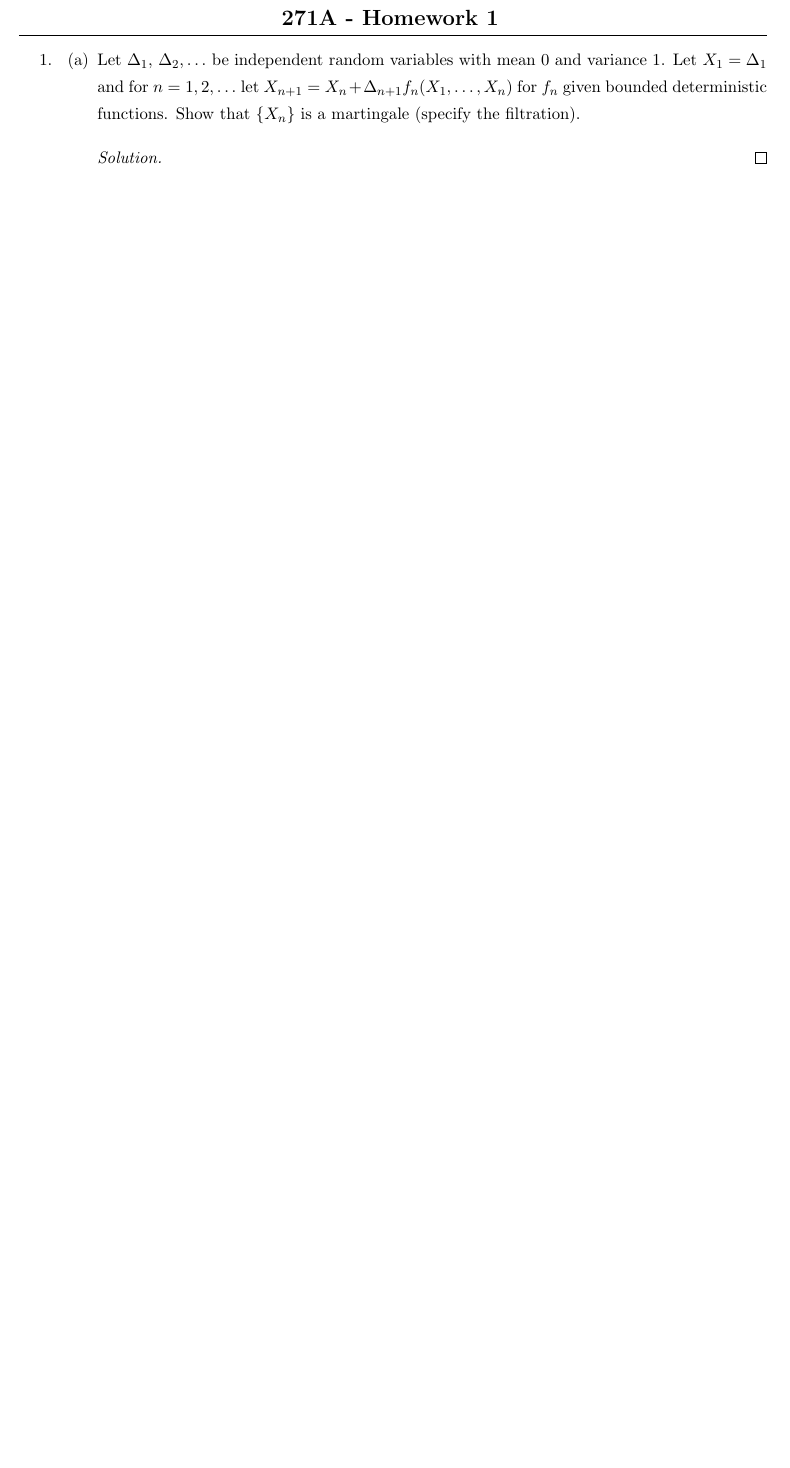
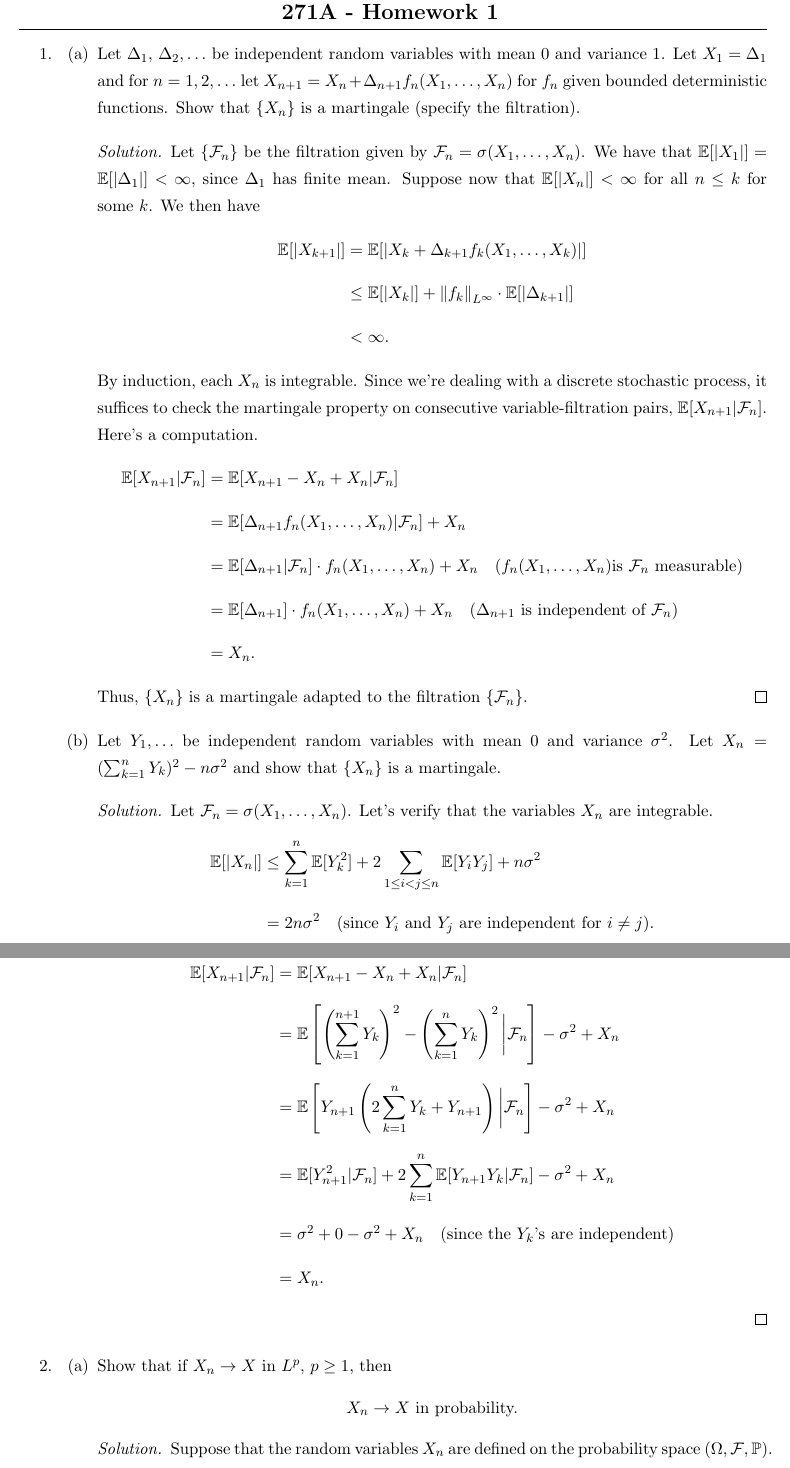
Before and after one commit to liamh95/2019_2020, a LaTeX problem sheet (Fall 19/271A/HW1/hw1.tex): part of the page before the commit and two parts of pages 1 and 2 of 3 after it, the two joined at a grey line, cut so that both start at the same text, the shorter picture padded with empty space. Compiled offline with pdfLaTeX.

Commit message:
stochastically processing

```diff
--- a/Fall 19/271A/HW1/hw1.tex
+++ b/Fall 19/271A/HW1/hw1.tex
@@ -26,6 +26,7 @@
 \newcommand{\essinf}{\text{ess inf }}
 \newcommand{\affine}{\mathbb{A}}
 \newcommand{\E}{\mathbb{E}}
+\newcommand{\prob}{\mathbb{P}}
 
 \newenvironment{solution}
 {\begin{proof}[Solution]}
@@ -50,6 +51,47 @@
 	\item \begin{enumerate}
 		\item Let $\Delta_1$, $\Delta_2, \ldots$ be independent random variables with mean 0 and variance 1. Let $X_1 = \Delta_1$ and for $n = 1, 2, \ldots$ let $X_{n+1} = X_n + \Delta_{n+1}f_n(X_1, \ldots, X_n)$ for $f_n$ given bounded deterministic functions. Show that $\{X_n\}$ is a martingale (specify the filtration).
 		\begin{solution}
+			Let $\{\mcal{F}_n\}$ be the filtration given by $\mcal{F}_n = \sigma(X_1, \ldots, X_n)$. We have that $\E[|X_1|] = \E[|\Delta_1|]<\infty$, since $\Delta_1$ has finite mean. Suppose now that $\E[|X_n|]<\infty$ for all $n \leq k$ for some $k$. We then have
+			\begin{align*}
+				\E[|X_{k+1}|] &= \E[|X_k + \Delta_{k+1}f_k(X_1, \ldots, X_k)|]\\
+				&\leq \E[|X_k|] + \Lp{f_k}{\infty}\cdot\E[|\Delta_{k+1}|]\\
+				&<\infty.
+			\end{align*}
+			By induction, each $X_n$ is integrable. Since we're dealing with a discrete stochastic process, it suffices to check the martingale property on consecutive variable-filtration pairs, $\E[X_{n+1}|\mcal{F}_n]$. Here's a computation.
+			\begin{align*}
+				\E[X_{n+1}| \mcal{F}_n] &= \E[X_{n+1} - X_n + X_n | \mcal{F}_n]\\
+				&= \E[\Delta_{n+1}f_n(X_1, \ldots, X_n)|\mcal{F}_n] + X_n\\
+				&= \E[\Delta_{n+1}|\mcal{F}_n]\cdot f_n(X_1, \ldots, X_n) + X_n \quad(f_n(X_1, \ldots, X_n)\text{is }\mcal{F}_n\text{ measurable})\\
+				&= \E[\Delta_{n+1}]\cdot f_n(X_1, \ldots, X_n) +X_n\quad (\Delta_{n+1}\text{ is independent of }\mcal{F}_n)\\
+				&= X_n.
+			\end{align*}
+			Thus, $\{X_n\}$ is a martingale adapted to the filtration $\{\mcal{F}_n\}$.
+		\end{solution}
 
+		\item Let $Y_1, \ldots$ be independent random variables with mean 0 and variance $\sigma^2$. Let $X_n = (\sum_{k=1}^nY_k)^2 - n\sigma^2$ and show that $\{X_n\}$ is a martingale.
+		\begin{solution}
+			Let $\mcal{F}_n = \sigma(X_1, \ldots, X_n)$. Let's verify that the variables $X_n$ are integrable.
+			\begin{align*}
+				\E[|X_n|] & \leq \sum_{k=1}^n \E[Y_k^2] + 2\sum_{1\leq i<j\leq n}\E[Y_iY_j] + n\sigma^2\\
+				&= 2n\sigma^2\quad (\text{since }Y_i \text{ and }Y_j\text{ are independent for }i \neq j).
+			\end{align*}
+			Great. Now let's show that $\E[X_{n+1}|\mcal{F}_n] = X_n$.
+			\begin{align*}
+				\E[X_{n+1}|\mcal{F}_n] &= \E[X_{n+1} - X_n + X_n|\mcal{F}_n]\\
+				&= \E\left[\left(\sum_{k=1}^{n+1}Y_k\right)^2 - \left(\sum_{k=1}^nY_k\right)^2 \bigg|\mcal{F}_n\right] - \sigma^2 + X_n\\
+				&= \E\left[Y_{n+1}\left(2\sum_{k=1}^nY_k + Y_{n+1}\right)\bigg|\mcal{F}_n\right] - \sigma^2 + X_n\\
+				&= \E[Y_{n+1}^2|\mcal{F}_n] + 2\sum_{k=1}^n\E[Y_{n+1}Y_k|\mcal{F}_n] - \sigma^2 + X_n\\
+				&= \sigma^2 + 0 - \sigma^2 + X_n\quad \text{(since the }Y_k\text{'s are independent)}\\
+				&= X_n.
+			\end{align*}
 		\end{solution}
 	\end{enumerate}
+
+	\item \begin{enumerate}
+		\item Show that if $X_n\to X$ in $L^p$, $p\geq 1$, then
+		\[
+		X_n\to X\text{ in probability.}
+		\]
+		\begin{solution}
+			Suppose that the random variables $X_n$ are defined on the probability space $(\Omega, \mcal{F}, \prob)$. First, we claim that if $X_n\to X$ in $L^1$. This follows from H\"older's inequality and the finiteness of $\prob(\Omega)$.
+			\begin{align*}
```
Also changed, not shown: Fall 19/271A/HW1/hw1.pdf, Fall 19/271A/HW1/hw1.tex (19 more changed lines).
